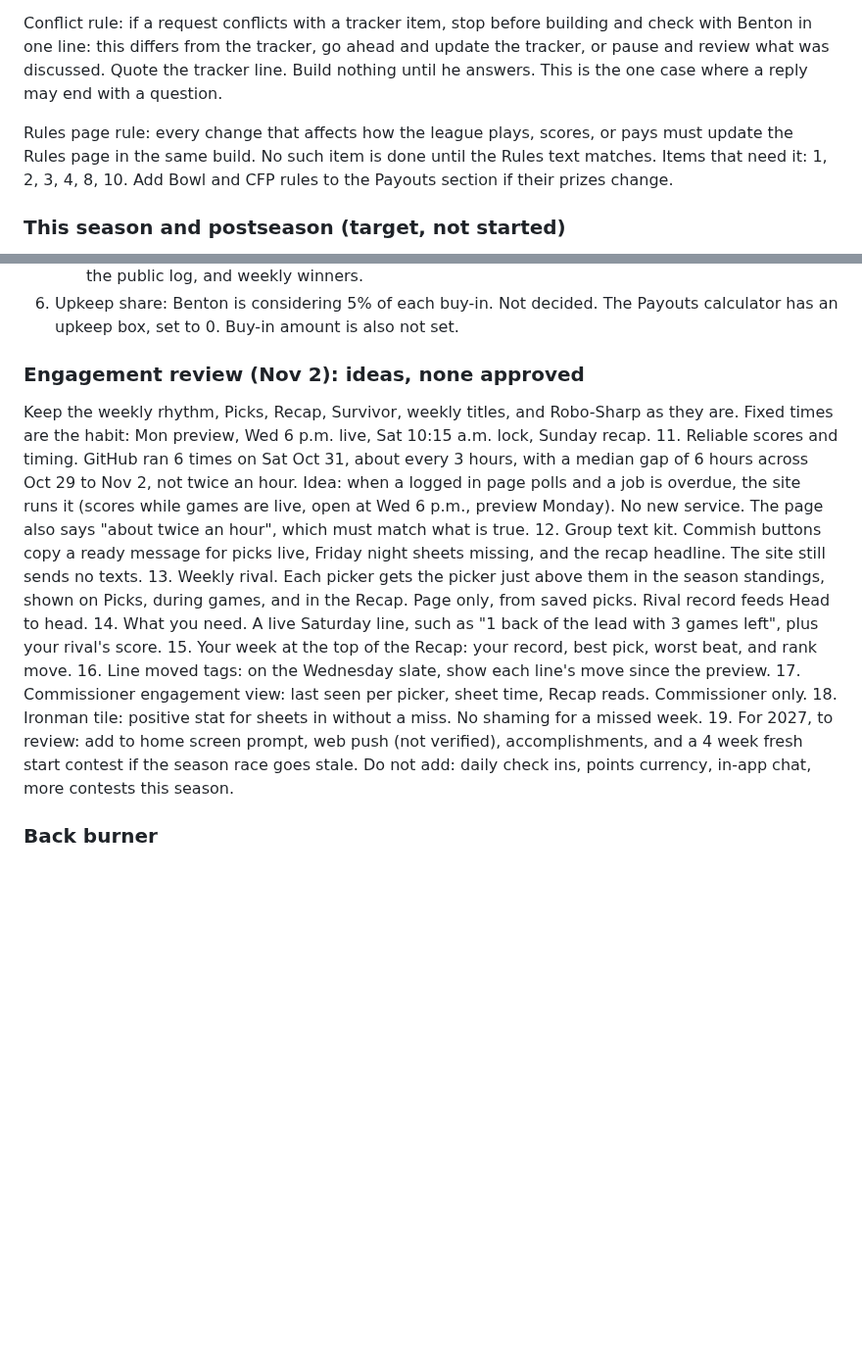
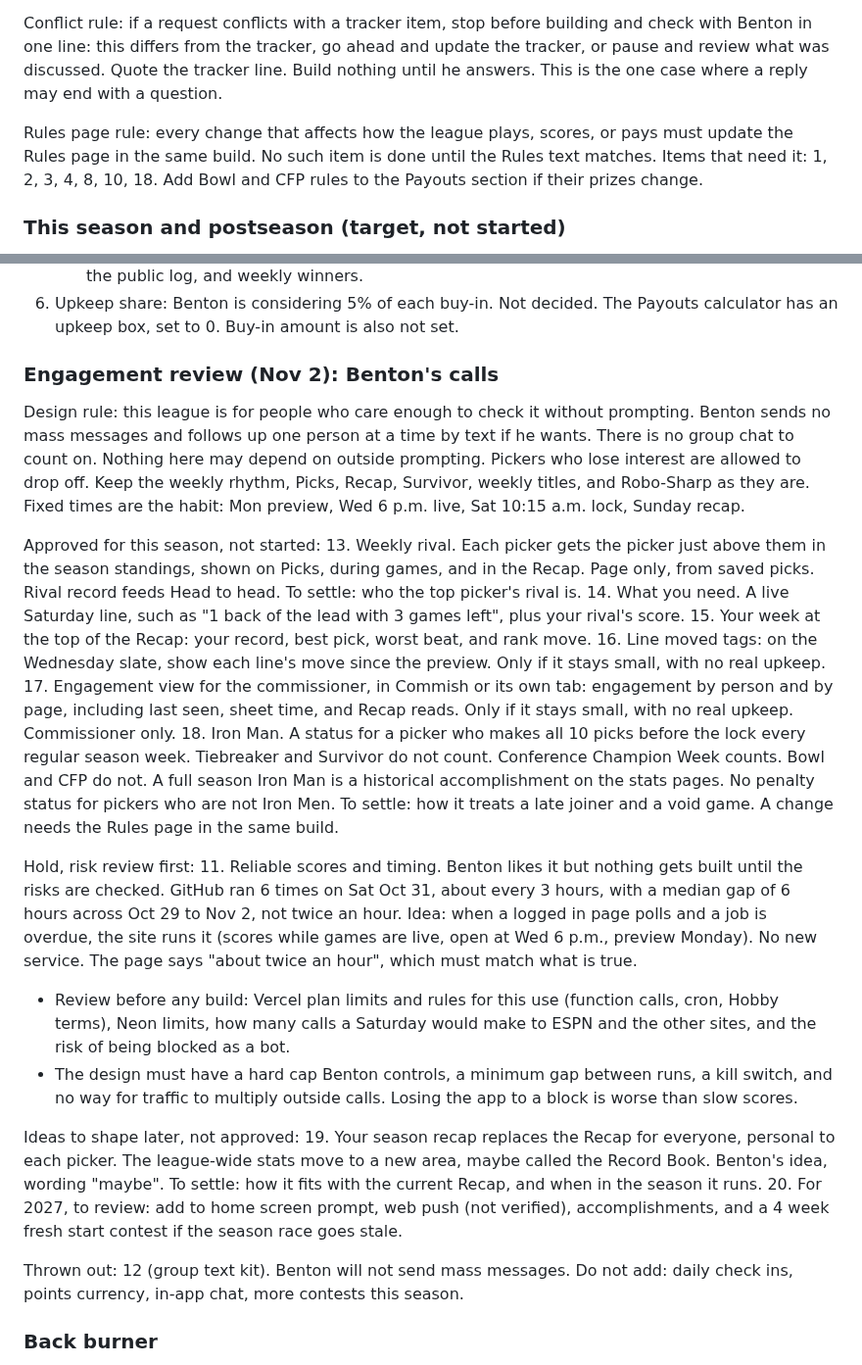
Before and after one commit to bperret/Tators-picks, a Markdown page: CLAUDE.md, 2 parts joined by grey strips. Shown at 98% size. Rendered like a GitHub page; blank space fills up the shorter version.

Commit message:
Tracker: record Benton's engagement review decisions
Co-Authored-By: Claude Opus 5.5 <noreply@anthropic.com>
Claude-Session: https://claude.ai/code/session_01G9K239ocDWnFATpkZEStdp

```diff
--- a/CLAUDE.md
+++ b/CLAUDE.md
@@ -54,7 +54,7 @@ Changelog rule: `CHANGELOG.md` lists everything shipped, with date, effort, and
 
 Conflict rule: if a request conflicts with a tracker item, stop before building and check with Benton in one line: this differs from the tracker, go ahead and update the tracker, or pause and review what was discussed. Quote the tracker line. Build nothing until he answers. This is the one case where a reply may end with a question.
 
-Rules page rule: every change that affects how the league plays, scores, or pays must update the Rules page in the same build. No such item is done until the Rules text matches. Items that need it: 1, 2, 3, 4, 8, 10. Add Bowl and CFP rules to the Payouts section if their prizes change.
+Rules page rule: every change that affects how the league plays, scores, or pays must update the Rules page in the same build. No such item is done until the Rules text matches. Items that need it: 1, 2, 3, 4, 8, 10, 18. Add Bowl and CFP rules to the Payouts section if their prizes change.
 
 ### This season and postseason (target, not started)
 1. Conference Champion Week: the final week of the regular challenge. 2026: all 10 title games, 5 on Fri Dec 4 and 5 on Sat Dec 5.
@@ -103,17 +103,28 @@ Rules page rule: every change that affects how the league plays, scores, or pays
    - Build note: this must be filtered on the server, not hidden on the page, since `/api/state` sends players and reveals to every login. Ghosts must stay out of standings, split bars, sheet counts, the public log, and weekly winners.
 5. Upkeep share: Benton is considering 5% of each buy-in. Not decided. The Payouts calculator has an upkeep box, set to 0. Buy-in amount is also not set.
 
-### Engagement review (Nov 2): ideas, none approved
+### Engagement review (Nov 2): Benton's calls
+Design rule: this league is for people who care enough to check it without prompting. Benton sends no mass messages and follows up one person at a time by text if he wants. There is no group chat to count on. Nothing here may depend on outside prompting. Pickers who lose interest are allowed to drop off.
 Keep the weekly rhythm, Picks, Recap, Survivor, weekly titles, and Robo-Sharp as they are. Fixed times are the habit: Mon preview, Wed 6 p.m. live, Sat 10:15 a.m. lock, Sunday recap.
-11. Reliable scores and timing. GitHub ran 6 times on Sat Oct 31, about every 3 hours, with a median gap of 6 hours across Oct 29 to Nov 2, not twice an hour. Idea: when a logged in page polls and a job is overdue, the site runs it (scores while games are live, open at Wed 6 p.m., preview Monday). No new service. The page also says "about twice an hour", which must match what is true.
-12. Group text kit. Commish buttons copy a ready message for picks live, Friday night sheets missing, and the recap headline. The site still sends no texts.
-13. Weekly rival. Each picker gets the picker just above them in the season standings, shown on Picks, during games, and in the Recap. Page only, from saved picks. Rival record feeds Head to head.
+
+Approved for this season, not started:
+13. Weekly rival. Each picker gets the picker just above them in the season standings, shown on Picks, during games, and in the Recap. Page only, from saved picks. Rival record feeds Head to head. To settle: who the top picker's rival is.
 14. What you need. A live Saturday line, such as "1 back of the lead with 3 games left", plus your rival's score.
 15. Your week at the top of the Recap: your record, best pick, worst beat, and rank move.
-16. Line moved tags: on the Wednesday slate, show each line's move since the preview.
-17. Commissioner engagement view: last seen per picker, sheet time, Recap reads. Commissioner only.
-18. Ironman tile: positive stat for sheets in without a miss. No shaming for a missed week.
-19. For 2027, to review: add to home screen prompt, web push (not verified), accomplishments, and a 4 week fresh start contest if the season race goes stale.
+16. Line moved tags: on the Wednesday slate, show each line's move since the preview. Only if it stays small, with no real upkeep.
+17. Engagement view for the commissioner, in Commish or its own tab: engagement by person and by page, including last seen, sheet time, and Recap reads. Only if it stays small, with no real upkeep. Commissioner only.
+18. Iron Man. A status for a picker who makes all 10 picks before the lock every regular season week. Tiebreaker and Survivor do not count. Conference Champion Week counts. Bowl and CFP do not. A full season Iron Man is a historical accomplishment on the stats pages. No penalty status for pickers who are not Iron Men. To settle: how it treats a late joiner and a void game. A change needs the Rules page in the same build.
+
+Hold, risk review first:
+11. Reliable scores and timing. Benton likes it but nothing gets built until the risks are checked. GitHub ran 6 times on Sat Oct 31, about every 3 hours, with a median gap of 6 hours across Oct 29 to Nov 2, not twice an hour. Idea: when a logged in page polls and a job is overdue, the site runs it (scores while games are live, open at Wed 6 p.m., preview Monday). No new service. The page says "about twice an hour", which must match what is true.
+   - Review before any build: Vercel plan limits and rules for this use (function calls, cron, Hobby terms), Neon limits, how many calls a Saturday would make to ESPN and the other sites, and the risk of being blocked as a bot.
+   - The design must have a hard cap Benton controls, a minimum gap between runs, a kill switch, and no way for traffic to multiply outside calls. Losing the app to a block is worse than slow scores.
+
+Ideas to shape later, not approved:
+19. Your season recap replaces the Recap for everyone, personal to each picker. The league-wide stats move to a new area, maybe called the Record Book. Benton's idea, wording "maybe". To settle: how it fits with the current Recap, and when in the season it runs.
+20. For 2027, to review: add to home screen prompt, web push (not verified), accomplishments, and a 4 week fresh start contest if the season race goes stale.
+
+Thrown out: 12 (group text kit). Benton will not send mass messages.
 Do not add: daily check ins, points currency, in-app chat, more contests this season.
 
 ### Back burner
```
